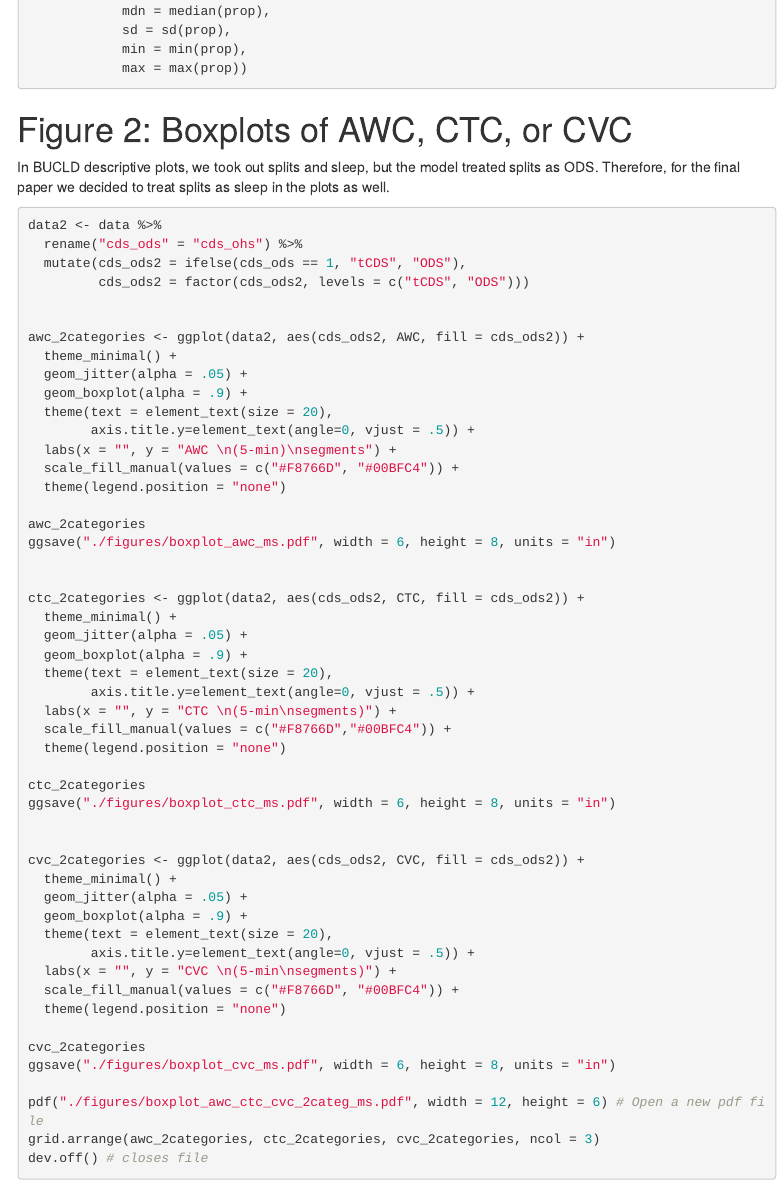
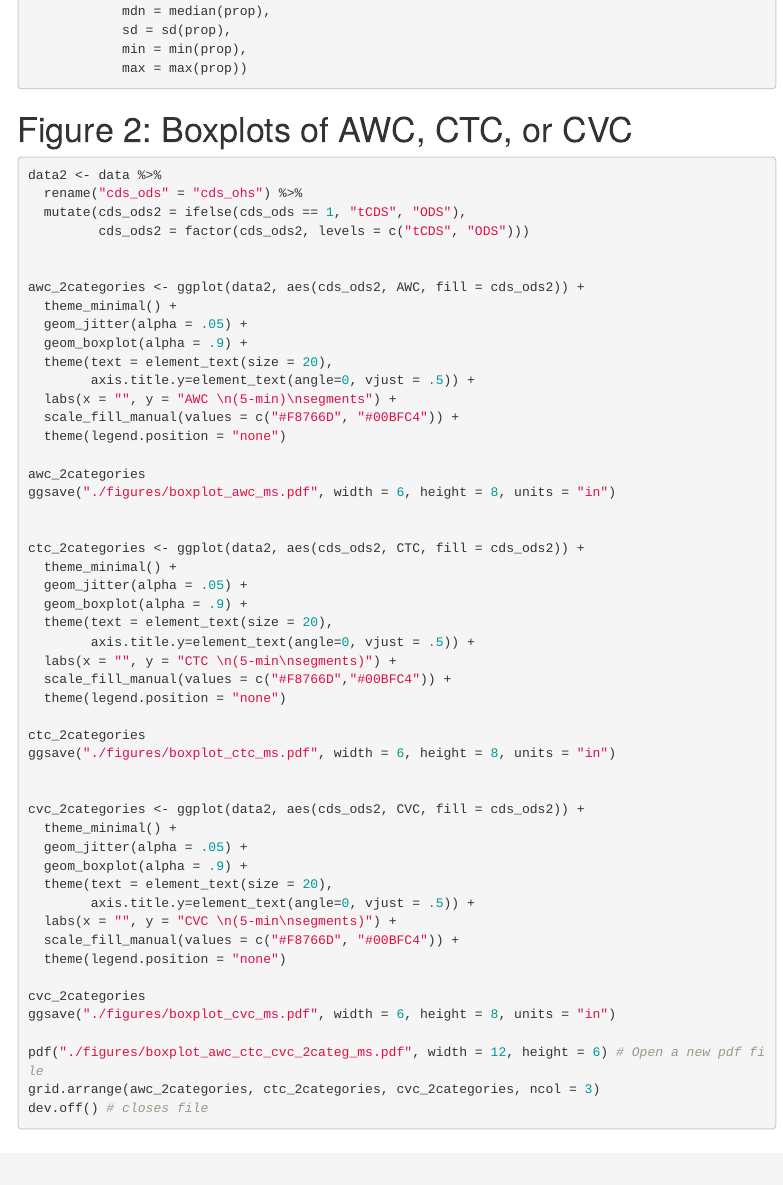
Before and after one commit to janetybang/tCDS_nap_classifier_paper, an R Markdown document (06-prelim_analyses.Rmd): the page in a window 1100 px wide, from 1360 px down. Rendered offline with R 4.5, knitr and Pandoc, with nearby package versions; the code chunks are not run, so their results and figures are left out; menus at the side of the page are left out.

Commit message:
updated text

````diff
--- a/06-prelim_analyses.Rmd
+++ b/06-prelim_analyses.Rmd
@@ -91,7 +91,6 @@ num_obs %>%
 
 
 # Figure 2: Boxplots of AWC, CTC, or CVC
-In BUCLD descriptive plots, we took out splits and sleep, but the model treated splits as ODS. Therefore, for the final paper we decided to treat splits as sleep in the plots as well.
 ```{r}
 data2 <- data %>%
   rename("cds_ods" = "cds_ohs") %>%
````
